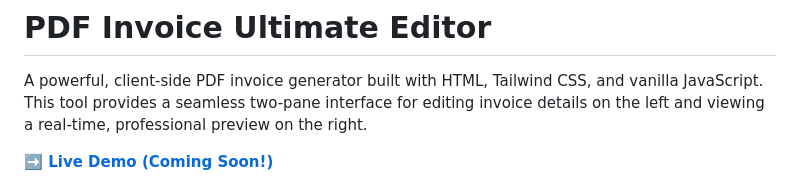
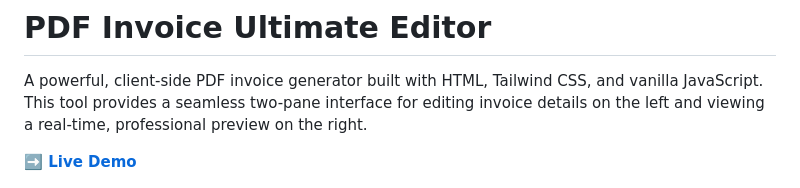
Before and after one commit to anas1412/pdf-invoice-online-editor, a Markdown page: README.md, the part around the change. Rendered like a GitHub page.

Commit message:
added readme and screenshot

```diff
--- a/README.md
+++ b/README.md
@@ -2,7 +2,7 @@
 
 A powerful, client-side PDF invoice generator built with HTML, Tailwind CSS, and vanilla JavaScript. This tool provides a seamless two-pane interface for editing invoice details on the left and viewing a real-time, professional preview on the right.
 
-**[➡️ Live Demo (Coming Soon!)](https://anas1412.github.io/pdf-invoice-online-editor/)**
+**[➡️ Live Demo](https://anas1412.github.io/pdf-invoice-online-editor/)**
 
 ![Screenshot of the PDF Invoice Editor](./SCREENSHOT.png)
 
```
